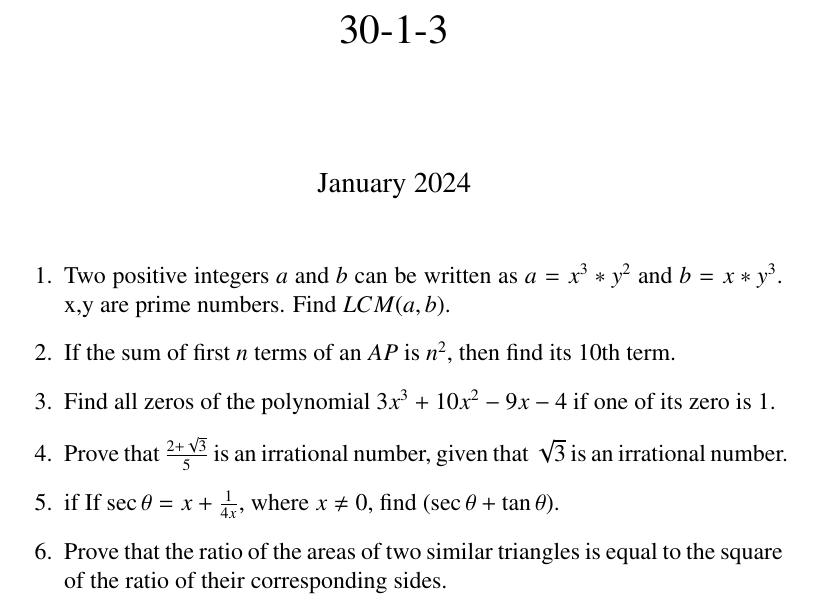
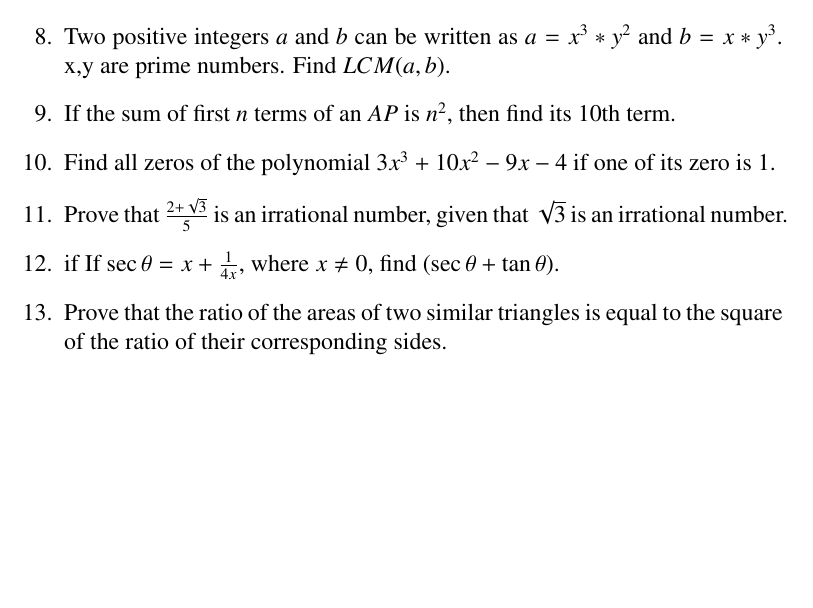
Before and after one commit to Bharath-200/cbse2, a LaTeX document (cs.tex): part of page 5 of 5 before the commit and part of page 4 of 4 after it, cut at the place of the change, the shorter picture padded with empty space. Compiled offline with pdfLaTeX.

Commit message:
Update cs.tex

```diff
--- a/cs.tex
+++ b/cs.tex
@@ -106,16 +106,7 @@
 
 
 
-\end{enumerate}
 
-
-\title{30-1-3}
-\date{January 2024}
-
-
-
-\maketitle
-\begin{enumerate}
 \item Two positive integers $a$ and $b$ can be written as $a = x^3*y^2$ and $b = x*y^3$. x,y are prime numbers. Find $LCM (a, b)$.
 \item If the sum of first $n$ terms of an $AP$ is $n^2$, then find its $10$th term.
 \item Find all zeros of the polynomial $3x ^ 3 + 10x ^ 2 - 9x - 4$ if one of its zero is $1$.
```
